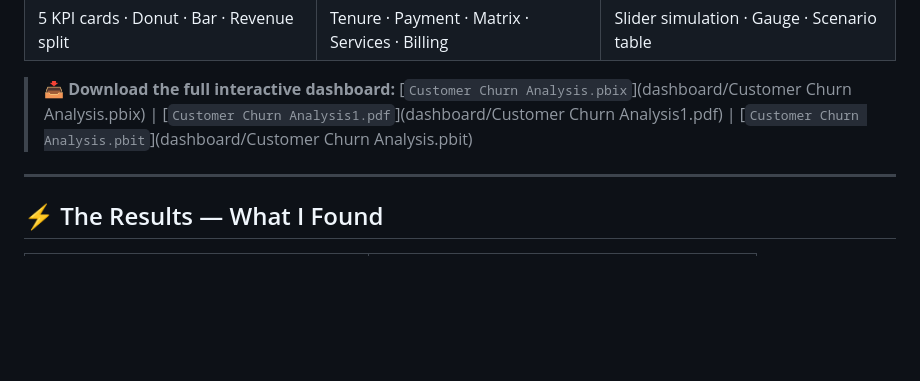
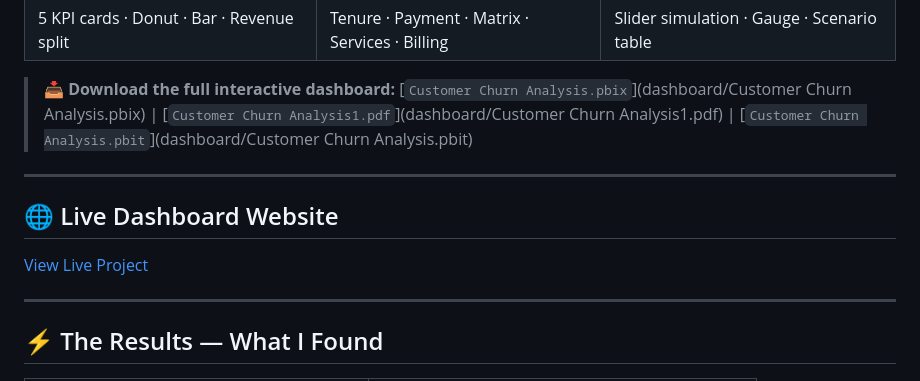
Before and after one commit to PurviGit/Customer-Churn-Analysis, a Markdown page: README.md, the part around the change. Rendered like a GitHub page; blank space fills up the shorter version.

```diff
--- a/README.md
+++ b/README.md
@@ -39,6 +39,11 @@ This project finds them. Predicts them. Tells the business exactly what to do ab
 | 5 KPI cards · Donut · Bar · Revenue split           | Tenure · Payment · Matrix · Services · Billing    | Slider simulation · Gauge · Scenario table        |
 
 > 📥 **Download the full interactive dashboard:** [`Customer Churn Analysis.pbix`](dashboard/Customer Churn Analysis.pbix) | [`Customer Churn Analysis1.pdf`](dashboard/Customer Churn Analysis1.pdf) | [`Customer Churn Analysis.pbit`](dashboard/Customer Churn Analysis.pbit)
+
+---
+## 🌐 Live Dashboard Website
+
+[View Live Project](https://PurviGit.github.io/Customer-Churn-Analysis/)
 
 ---
 
```
